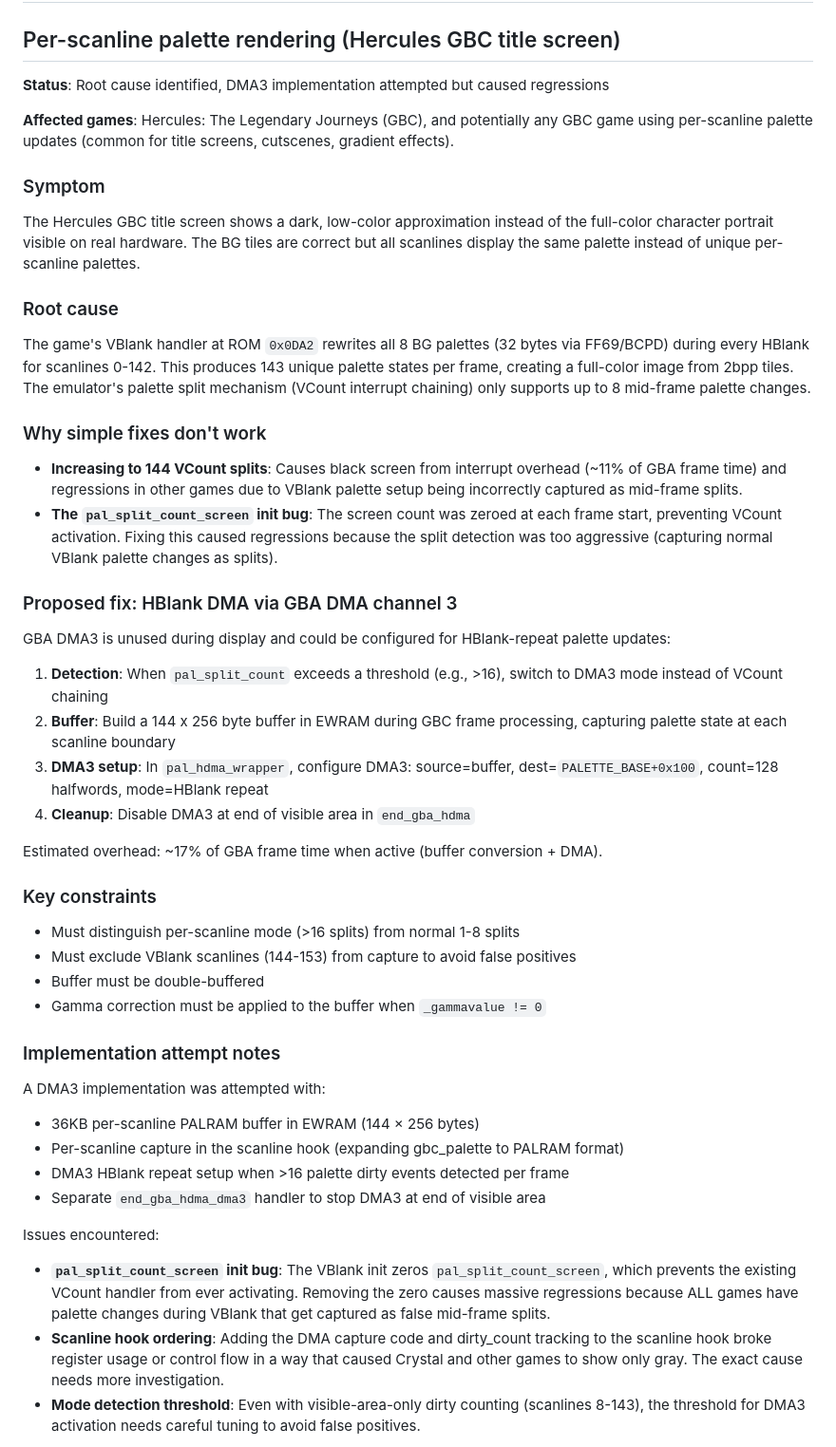
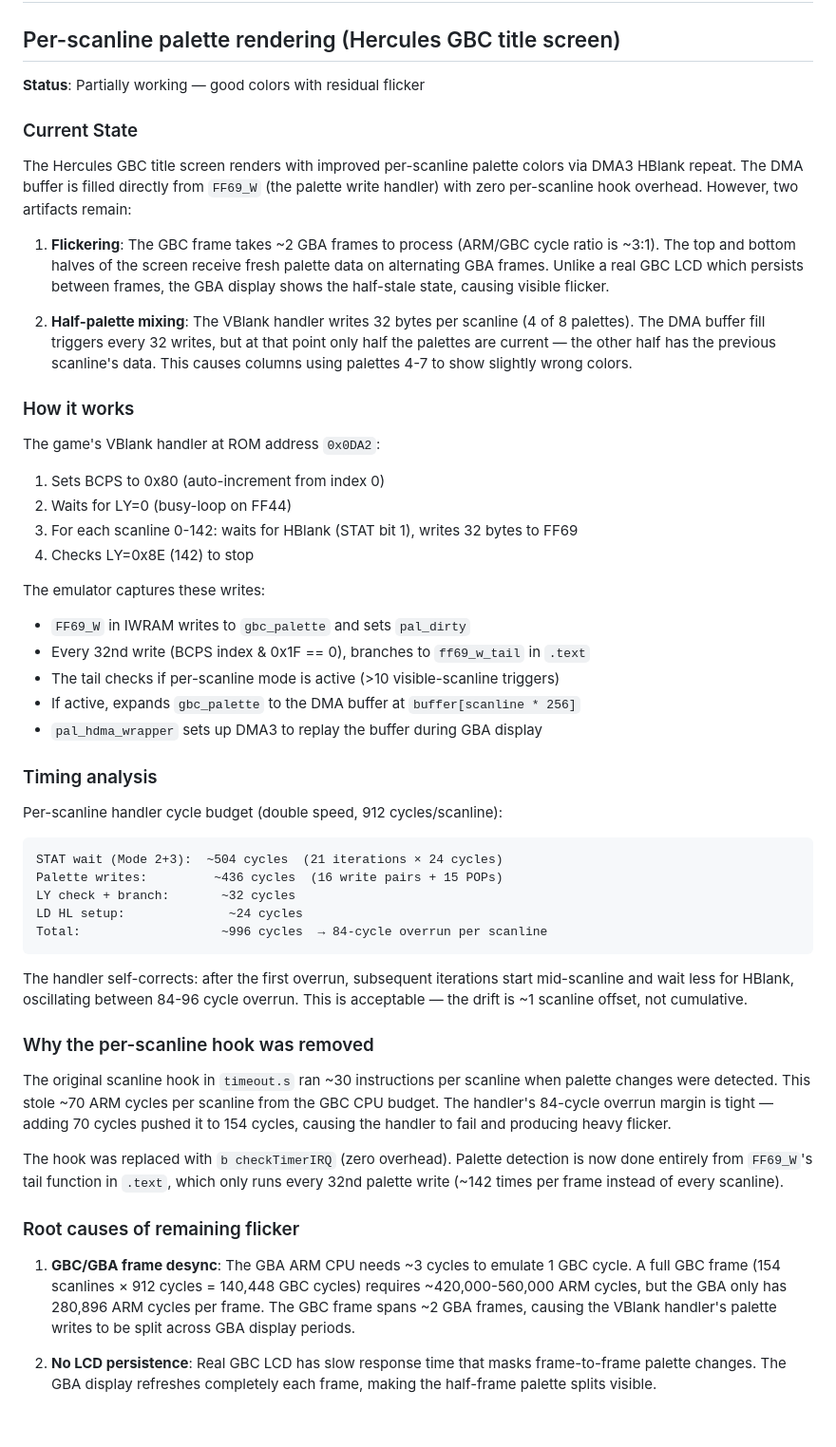
Before and after one commit to kmatzen/chroma, a Markdown page: KNOWN_ISSUES.md, the part around one of its changes. Shown at 95% size. GitHub-like rendering; blank space fills up the shorter version.

````diff
--- a/KNOWN_ISSUES.md
+++ b/KNOWN_ISSUES.md
@@ -2,51 +2,53 @@
 
 ## Per-scanline palette rendering (Hercules GBC title screen)
 
-**Status**: Root cause identified, DMA3 implementation attempted but caused regressions
+**Status**: Partially working — good colors with residual flicker
 
-**Affected games**: Hercules: The Legendary Journeys (GBC), and potentially any GBC game using per-scanline palette updates (common for title screens, cutscenes, gradient effects).
+### Current State
 
-### Symptom
+The Hercules GBC title screen renders with improved per-scanline palette colors via DMA3 HBlank repeat. The DMA buffer is filled directly from `FF69_W` (the palette write handler) with zero per-scanline hook overhead. However, two artifacts remain:
 
-The Hercules GBC title screen shows a dark, low-color approximation instead of the full-color character portrait visible on real hardware. The BG tiles are correct but all scanlines display the same palette instead of unique per-scanline palettes.
+1. **Flickering**: The GBC frame takes ~2 GBA frames to process (ARM/GBC cycle ratio is ~3:1). The top and bottom halves of the screen receive fresh palette data on alternating GBA frames. Unlike a real GBC LCD which persists between frames, the GBA display shows the half-stale state, causing visible flicker.
 
-### Root cause
+2. **Half-palette mixing**: The VBlank handler writes 32 bytes per scanline (4 of 8 palettes). The DMA buffer fill triggers every 32 writes, but at that point only half the palettes are current — the other half has the previous scanline's data. This causes columns using palettes 4-7 to show slightly wrong colors.
 
-The game's VBlank handler at ROM `0x0DA2` rewrites all 8 BG palettes (32 bytes via FF69/BCPD) during every HBlank for scanlines 0-142. This produces 143 unique palette states per frame, creating a full-color image from 2bpp tiles. The emulator's palette split mechanism (VCount interrupt chaining) only supports up to 8 mid-frame palette changes.
+### How it works
 
-### Why simple fixes don't work
+The game's VBlank handler at ROM address `0x0DA2`:
+1. Sets BCPS to 0x80 (auto-increment from index 0)
+2. Waits for LY=0 (busy-loop on FF44)
+3. For each scanline 0-142: waits for HBlank (STAT bit 1), writes 32 bytes to FF69
+4. Checks LY=0x8E (142) to stop
 
-- **Increasing to 144 VCount splits**: Causes black screen from interrupt overhead (~11% of GBA frame time) and regressions in other games due to VBlank palette setup being incorrectly captured as mid-frame splits.
-- **The `pal_split_count_screen` init bug**: The screen count was zeroed at each frame start, preventing VCount activation. Fixing this caused regressions because the split detection was too aggressive (capturing normal VBlank palette changes as splits).
+The emulator captures these writes:
+- `FF69_W` in IWRAM writes to `gbc_palette` and sets `pal_dirty`
+- Every 32nd write (BCPS index & 0x1F == 0), branches to `ff69_w_tail` in `.text`
+- The tail checks if per-scanline mode is active (>10 visible-scanline triggers)
+- If active, expands `gbc_palette` to the DMA buffer at `buffer[scanline * 256]`
+- `pal_hdma_wrapper` sets up DMA3 to replay the buffer during GBA display
 
-### Proposed fix: HBlank DMA via GBA DMA channel 3
+### Timing analysis
 
-GBA DMA3 is unused during display and could be configured for HBlank-repeat palette updates:
+Per-scanline handler cycle budget (double speed, 912 cycles/scanline):
+```
+STAT wait (Mode 2+3):  ~504 cycles  (21 iterations × 24 cycles)
+Palette writes:         ~436 cycles  (16 write pairs + 15 POPs)
+LY check + branch:       ~32 cycles
+LD HL setup:              ~24 cycles
+Total:                   ~996 cycles  → 84-cycle overrun per scanline
+```
 
-1. **Detection**: When `pal_split_count` exceeds a threshold (e.g., >16), switch to DMA3 mode instead of VCount chaining
-2. **Buffer**: Build a 144 x 256 byte buffer in EWRAM during GBC frame processing, capturing palette state at each scanline boundary
-3. **DMA3 setup**: In `pal_hdma_wrapper`, configure DMA3: source=buffer, dest=`PALETTE_BASE+0x100`, count=128 halfwords, mode=HBlank repeat
-4. **Cleanup**: Disable DMA3 at end of visible area in `end_gba_hdma`
+The handler self-corrects: after the first overrun, subsequent iterations start mid-scanline and wait less for HBlank, oscillating between 84-96 cycle overrun. This is acceptable — the drift is ~1 scanline offset, not cumulative.
 
-Estimated overhead: ~17% of GBA frame time when active (buffer conversion + DMA).
+### Why the per-scanline hook was removed
 
-### Key constraints
+The original scanline hook in `timeout.s` ran ~30 instructions per scanline when palette changes were detected. This stole ~70 ARM cycles per scanline from the GBC CPU budget. The handler's 84-cycle overrun margin is tight — adding 70 cycles pushed it to 154 cycles, causing the handler to fail and producing heavy flicker.
 
-- Must distinguish per-scanline mode (>16 splits) from normal 1-8 splits
-- Must exclude VBlank scanlines (144-153) from capture to avoid false positives
-- Buffer must be double-buffered
-- Gamma correction must be applied to the buffer when `_gammavalue != 0`
+The hook was replaced with `b checkTimerIRQ` (zero overhead). Palette detection is now done entirely from `FF69_W`'s tail function in `.text`, which only runs every 32nd palette write (~142 times per frame instead of every scanline).
 
-### Implementation attempt notes
+### Root causes of remaining flicker
 
-A DMA3 implementation was attempted with:
-- 36KB per-scanline PALRAM buffer in EWRAM (144 × 256 bytes)
-- Per-scanline capture in the scanline hook (expanding gbc_palette to PALRAM format)
-- DMA3 HBlank repeat setup when >16 palette dirty events detected per frame
-- Separate `end_gba_hdma_dma3` handler to stop DMA3 at end of visible area
+1. **GBC/GBA frame desync**: The GBA ARM CPU needs ~3 cycles to emulate 1 GBC cycle. A full GBC frame (154 scanlines × 912 cycles = 140,448 GBC cycles) requires ~420,000-560,000 ARM cycles, but the GBA only has 280,896 ARM cycles per frame. The GBC frame spans ~2 GBA frames, causing the VBlank handler's palette writes to be split across GBA display periods.
 
-Issues encountered:
-- **`pal_split_count_screen` init bug**: The VBlank init zeros `pal_split_count_screen`, which prevents the existing VCount handler from ever activating. Removing the zero causes massive regressions because ALL games have palette changes during VBlank that get captured as false mid-frame splits.
-- **Scanline hook ordering**: Adding the DMA capture code and dirty_count tracking to the scanline hook broke register usage or control flow in a way that caused Crystal and other games to show only gray. The exact cause needs more investigation.
-- **Mode detection threshold**: Even with visible-area-only dirty counting (scanlines 8-143), the threshold for DMA3 activation needs careful tuning to avoid false positives.
+2. **No LCD persistence**: Real GBC LCD has slow response time that masks frame-to-frame palette changes. The GBA display refreshes completely each frame, making the half-frame palette splits visible.
 
````
Also changed, not shown: other parts of KNOWN_ISSUES.md (+21 -2 lines), ARCHITECTURE.md (added, +246 -0 lines).
